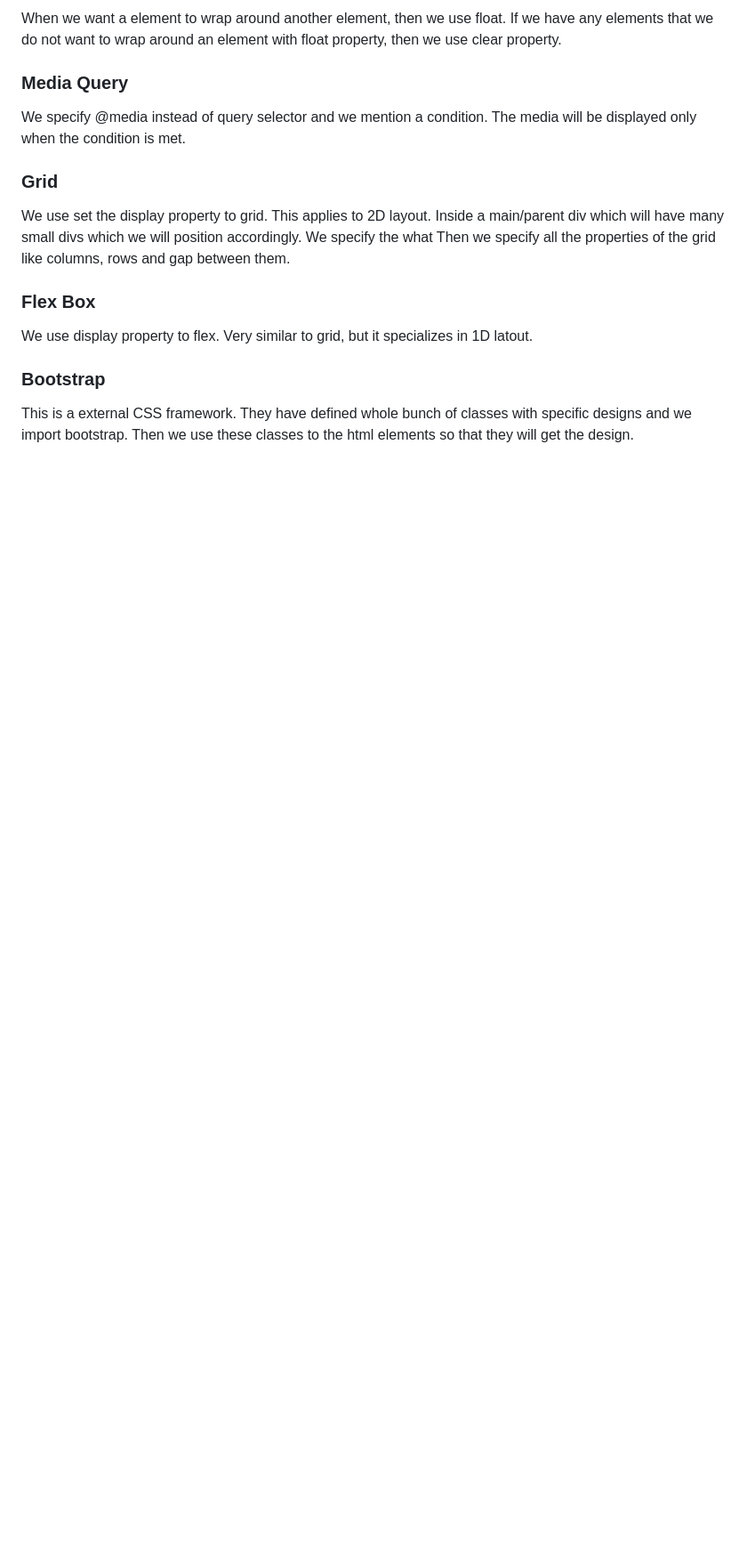
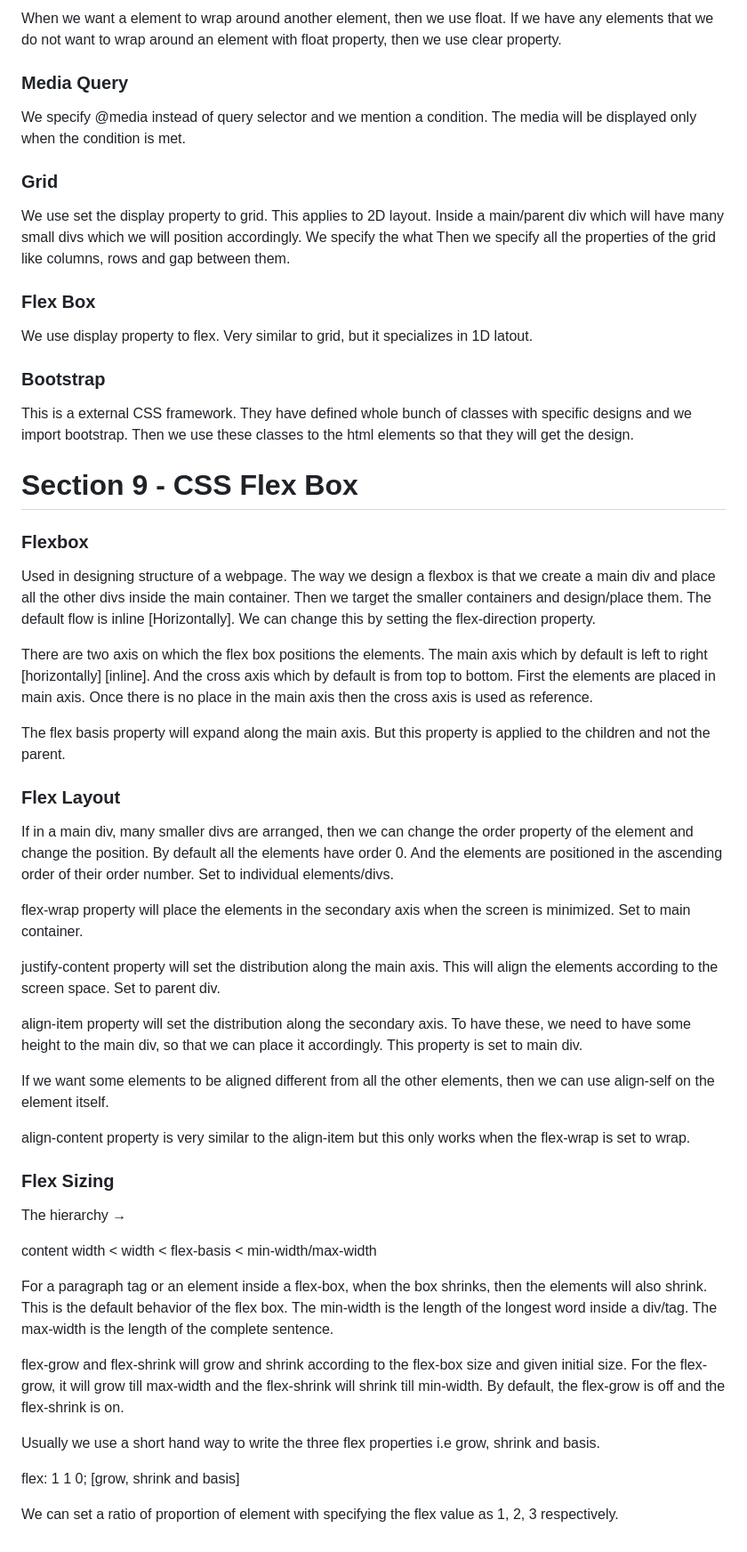
Before and after one commit to YashwanthRaj/The-Complete-Web-Development-Bootcamp, a Markdown page: README.md, the part around the change. Shown at 89% size. Drawn GitHub-style; blank space fills up the shorter version.

```diff
--- a/README.md
+++ b/README.md
@@ -229,3 +229,43 @@ We use display property to flex. Very similar to grid, but it specializes in 1D
 ### Bootstrap
 
 This is a external CSS framework. They have defined whole bunch of classes with specific designs and we import bootstrap. Then we use these classes to the html elements so that they will get the design.
+
+# Section 9 - CSS Flex Box
+
+### Flexbox
+
+Used in designing structure of a webpage. The way we design a flexbox is that we create a main div and place all the other divs inside the main container. Then we target the smaller containers and design/place them. The default flow is inline [Horizontally]. We can change this by setting the flex-direction property.
+
+There are two axis on which the flex box positions the elements. The main axis which by default is left to right [horizontally] [inline]. And the cross axis which by default is from top to bottom. First the elements are placed in main axis. Once there is no place in the main axis then the cross axis is used as reference.
+
+The flex basis property will expand along the main axis. But this property is applied to the children and not the parent.
+
+### Flex Layout
+
+If in a main div, many smaller divs are arranged, then we can change the order property of the element and change the position. By default all the elements have order 0. And the elements are positioned in the ascending order of their order number. Set to individual elements/divs.
+
+flex-wrap property will place the elements in the secondary axis when the screen is minimized. Set to main container.
+
+justify-content property will set the distribution along the main axis. This will align the elements according to the screen space. Set to parent div.
+
+align-item property will set the distribution along the secondary axis. To have these, we need to have some height to the main div, so that we can place it accordingly. This property is set to main div.
+
+If we want some elements to be aligned different from all the other elements, then we can use align-self on the element itself.
+
+align-content property is very similar to the align-item but this only works when the flex-wrap is set to wrap.
+
+### Flex Sizing
+
+The hierarchy →
+
+content width < width < flex-basis < min-width/max-width
+
+For a paragraph tag or an element inside a flex-box, when the box shrinks, then the elements will also shrink. This is the default behavior of the flex box. The min-width is the length of the longest word inside a div/tag. The max-width is the length of the complete sentence.
+
+flex-grow and flex-shrink will grow and shrink according to the flex-box size and given initial size. For the flex-grow, it will grow till max-width and the flex-shrink will shrink till min-width. By default, the flex-grow is off and the flex-shrink is on.
+
+Usually we use a short hand way to write the three flex properties i.e grow, shrink and basis.
+
+flex: 1 1 0; [grow, shrink and basis]
+
+We can set a ratio of proportion of element with specifying the flex value as 1, 2, 3 respectively.
```
